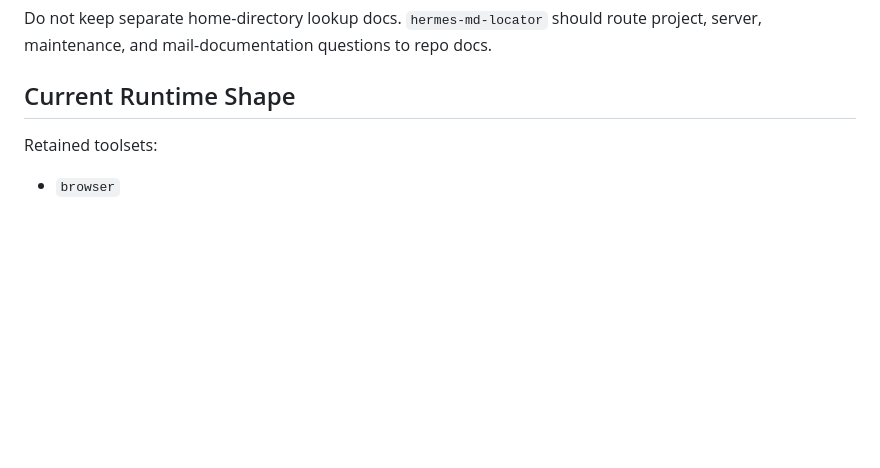
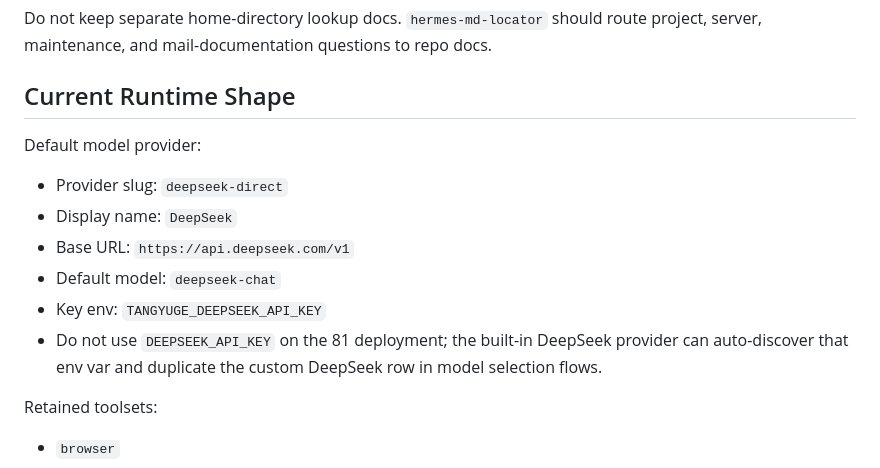
Before and after one commit to QianYan-Art/hermes-agent, a Markdown page: docs/tangyuge-hermes/07-server-operations.md, the part around the change. GitHub-like rendering; blank space fills up the shorter version.

Commit message:
Document DeepSeek server provider

```diff
--- a/docs/tangyuge-hermes/07-server-operations.md
+++ b/docs/tangyuge-hermes/07-server-operations.md
@@ -20,6 +20,17 @@ route project, server, maintenance, and mail-documentation questions to repo
 docs.
 
 ## Current Runtime Shape
+
+Default model provider:
+
+- Provider slug: `deepseek-direct`
+- Display name: `DeepSeek`
+- Base URL: `https://api.deepseek.com/v1`
+- Default model: `deepseek-chat`
+- Key env: `TANGYUGE_DEEPSEEK_API_KEY`
+- Do not use `DEEPSEEK_API_KEY` on the 81 deployment; the built-in DeepSeek
+  provider can auto-discover that env var and duplicate the custom DeepSeek row
+  in model selection flows.
 
 Retained toolsets:
 
```
